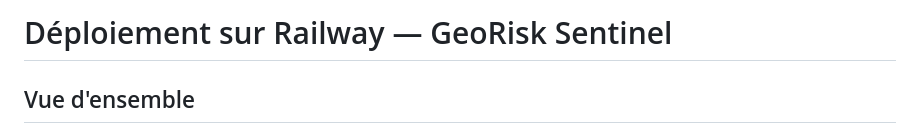
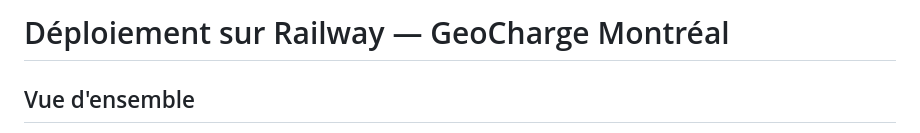
Before and after one commit to modou5604501/projet_Session, a Markdown page: DEPLOIEMENT.md, the part around the change. GitHub-like rendering.

Commit message:
fix: renommer GeoRisk Sentinel en GeoCharge Montreal dans SOURCES, DEPLOIEMENT, DIAGRAMME, PRESENTATION

```diff
--- a/DEPLOIEMENT.md
+++ b/DEPLOIEMENT.md
@@ -1,4 +1,4 @@
-# Déploiement sur Railway — GeoRisk Sentinel
+# Déploiement sur Railway — GeoCharge Montréal
 
 ## Vue d'ensemble
 
```
Also changed, not shown: DIAGRAMME_MERMAID.md (+2 -2 lines), data/SOURCES.md (+1 -1 lines).
